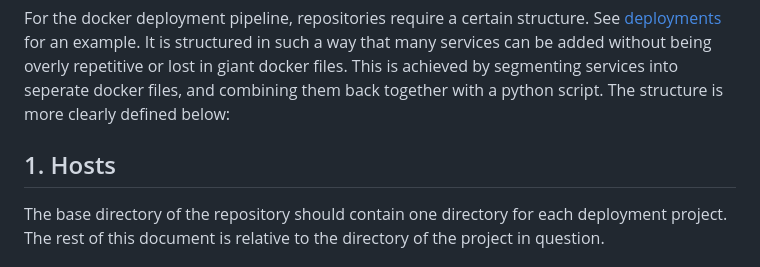
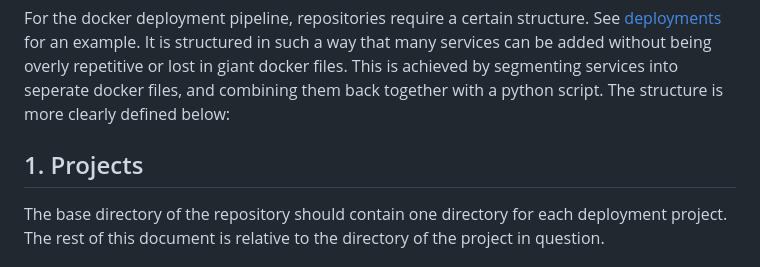
Before and after one commit to haondt/pipelines, a Markdown page: docker_deploy.md, the part around the change. Drawn GitHub-style.

```diff
--- a/docker_deploy.md
+++ b/docker_deploy.md
@@ -2,7 +2,7 @@
 
 For the docker deployment pipeline, repositories require a certain structure. See [deployments](https://gitlab.com/haondt/deployments) for an example. It is structured in such a way that many services can be added without being overly repetitive or lost in giant docker files. This is achieved by segmenting services into seperate docker files, and combining them back together with a python script. The structure is more clearly defined below:
 
-## 1. Hosts
+## 1. Projects
 
 The base directory of the repository should contain one directory for each deployment project. The rest of this document is relative to the directory of the project in question.
 
```
